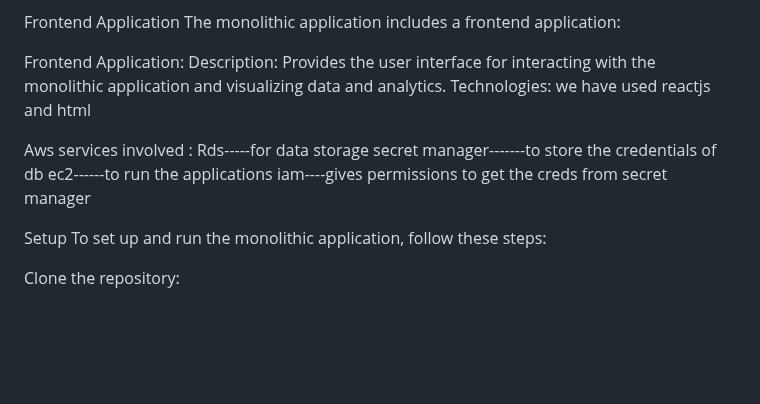
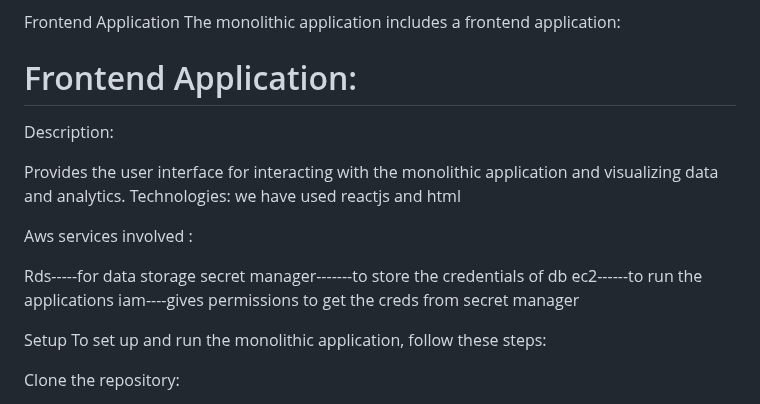
Before and after one commit to korakutiReddamma/Monolithic-frontend-backed-devops-python, a Markdown page: Readme.md, the part around one of its changes. GitHub-like rendering; blank space fills up the shorter version.

```diff
--- a/Readme.md
+++ b/Readme.md
@@ -26,9 +32,16 @@ Performs real-time data processing and analytics for the monolithic application.
 
 Frontend Application The monolithic application includes a frontend application:
 
-Frontend Application: Description: Provides the user interface for interacting with the monolithic application and visualizing data and analytics. Technologies: we have used reactjs and html
+Frontend Application:
+=======================
 
-Aws services involved : Rds-----for data storage secret manager-------to store the credentials of db ec2------to run the applications iam----gives permissions to get the creds from secret manager
+Description:
+
+Provides the user interface for interacting with the monolithic application and visualizing data and analytics. Technologies: we have used reactjs and html
+
+Aws services involved :
+
+Rds-----for data storage secret manager-------to store the credentials of db ec2------to run the applications iam----gives permissions to get the creds from secret manager
 
 Setup To set up and run the monolithic application, follow these steps:
 
```
Also changed, not shown: other parts of Readme.md (+7 -1 lines).
